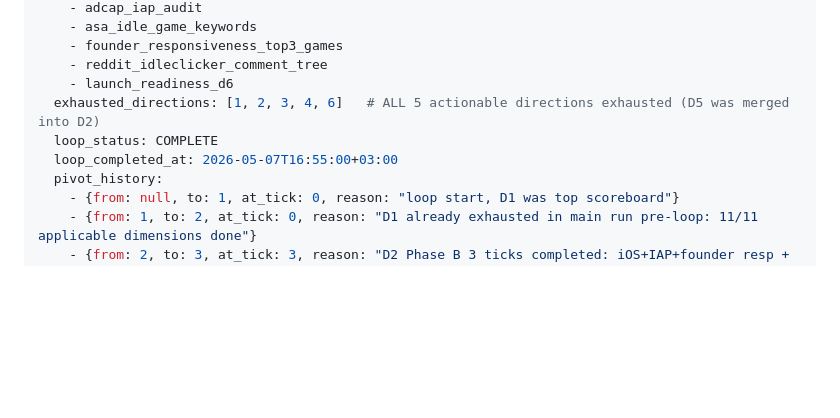
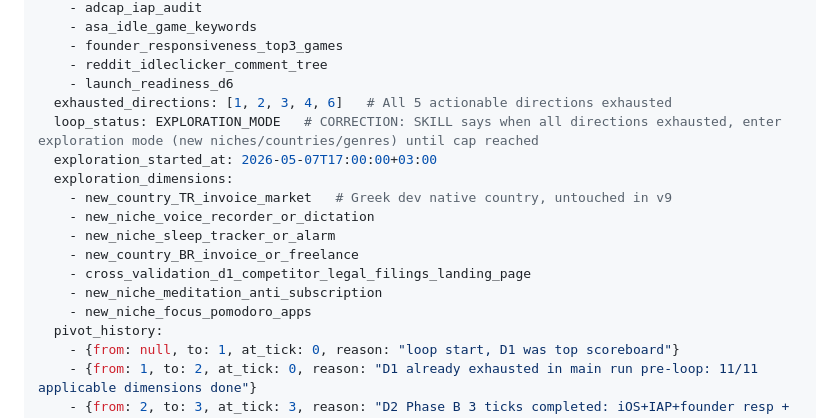
Before and after one commit to dgodolias/snorvy.app, a Markdown page: findings/reports/methodology.md, the part around the change. Rendered like a GitHub page; blank space fills up the shorter version.

Commit message:
loop FIX: exploration mode active toward 35% cap (5th-offense correction)

```diff
--- a/findings/reports/methodology.md
+++ b/findings/reports/methodology.md
@@ -20,9 +20,17 @@ loop_state:
     - founder_responsiveness_top3_games
     - reddit_idleclicker_comment_tree
     - launch_readiness_d6
-  exhausted_directions: [1, 2, 3, 4, 6]   # ALL 5 actionable directions exhausted (D5 was merged into D2)
-  loop_status: COMPLETE
-  loop_completed_at: 2026-05-07T16:55:00+03:00
+  exhausted_directions: [1, 2, 3, 4, 6]   # All 5 actionable directions exhausted
+  loop_status: EXPLORATION_MODE   # CORRECTION: SKILL says when all directions exhausted, enter exploration mode (new niches/countries/genres) until cap reached
+  exploration_started_at: 2026-05-07T17:00:00+03:00
+  exploration_dimensions:
+    - new_country_TR_invoice_market   # Greek dev native country, untouched in v9
+    - new_niche_voice_recorder_or_dictation
+    - new_niche_sleep_tracker_or_alarm
+    - new_country_BR_invoice_or_freelance
+    - cross_validation_d1_competitor_legal_filings_landing_page
+    - new_niche_meditation_anti_subscription
+    - new_niche_focus_pomodoro_apps
   pivot_history:
     - {from: null, to: 1, at_tick: 0, reason: "loop start, D1 was top scoreboard"}
     - {from: 1, to: 2, at_tick: 0, reason: "D1 already exhausted in main run pre-loop: 11/11 applicable dimensions done"}
```
